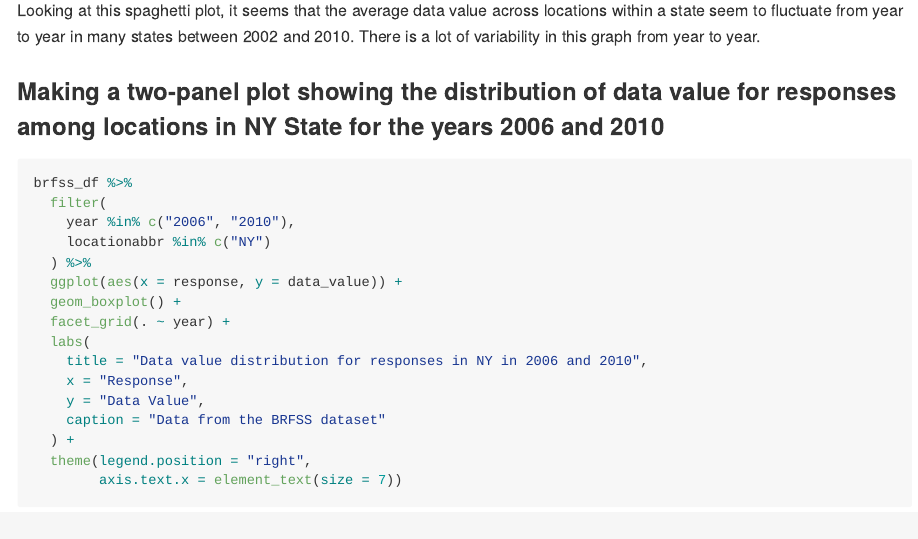
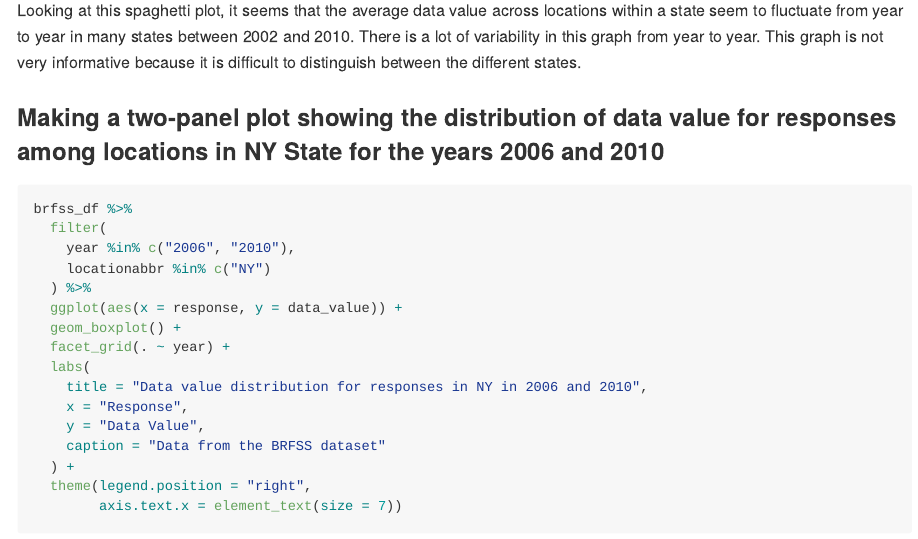
Before and after one commit to ragyierawal/p8105_hw3_rr3423, an R Markdown document (p8105_hw3_rr3423.Rmd): the page in a window 1100 px wide, from 6750 px down. The pictures show the output file p8105_hw3_rr3423.md that the author committed with the source, drawn offline in the style of GitHub; long lines of code are wrapped.

Commit message:
updated analysis of spaghetti plot in problem 2

````diff
--- a/p8105_hw3_rr3423.Rmd
+++ b/p8105_hw3_rr3423.Rmd
@@ -194,7 +194,7 @@ brfss_df %>%
   theme(legend.position = "right")
 ```
 
-Looking at this spaghetti plot, it seems that the average data value across locations within a state seem to fluctuate from year to year in many states between 2002 and 2010. There is a lot of variability in this graph from year to year.
+Looking at this spaghetti plot, it seems that the average data value across locations within a state seem to fluctuate from year to year in many states between 2002 and 2010. There is a lot of variability in this graph from year to year. This graph is not very informative because it is difficult to distinguish between the different states.
 
 ### Making a two-panel plot showing the distribution of data value for responses among locations in NY State for the years 2006 and 2010
 
````
Also changed, not shown: p8105_hw3_rr3423.md, 1 other file.
